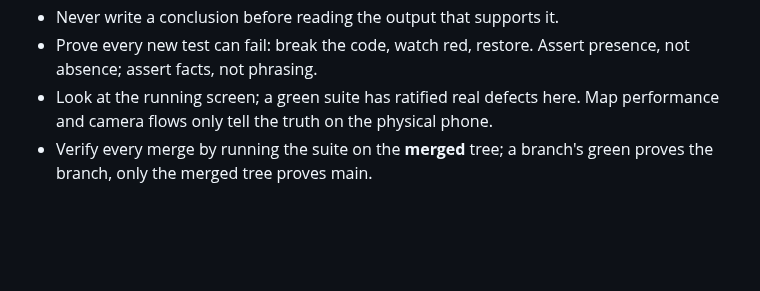
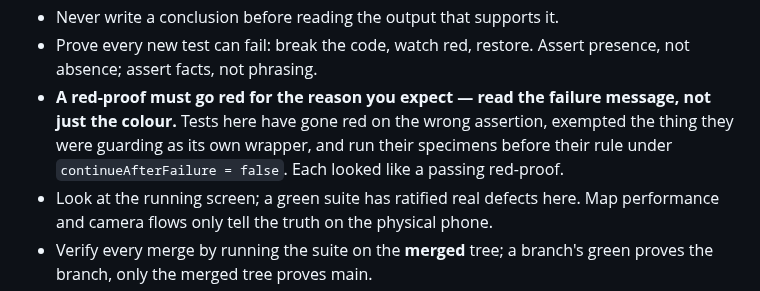
Before and after one commit to PlatosTwin/cypress, a Markdown page: CLAUDE.md, the part around one of its changes. Drawn GitHub-style; blank space fills up the shorter version.

```diff
--- a/CLAUDE.md
+++ b/CLAUDE.md
@@ -31,6 +31,10 @@ conflicts with convenience, the rule wins.
 - Never write a conclusion before reading the output that supports it.
 - Prove every new test can fail: break the code, watch red, restore. Assert presence, not
   absence; assert facts, not phrasing.
+- **A red-proof must go red for the reason you expect — read the failure message, not just the
+  colour.** Tests here have gone red on the wrong assertion, exempted the thing they were guarding
+  as its own wrapper, and run their specimens before their rule under
+  `continueAfterFailure = false`. Each looked like a passing red-proof.
 - Look at the running screen; a green suite has ratified real defects here. Map performance and
   camera flows only tell the truth on the physical phone.
 - Verify every merge by running the suite on the **merged** tree; a branch's green proves the
```
Also changed, not shown: other parts of CLAUDE.md (+18 -2 lines).
